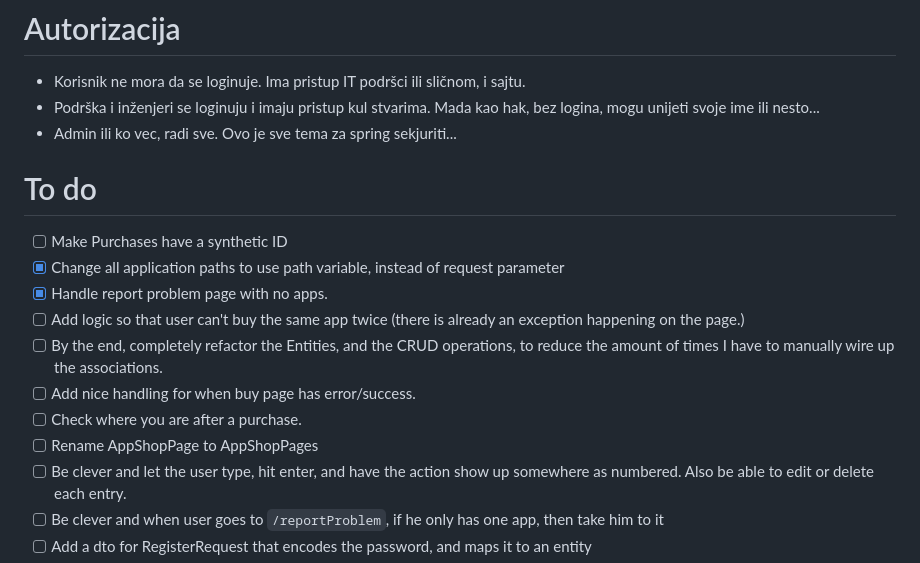
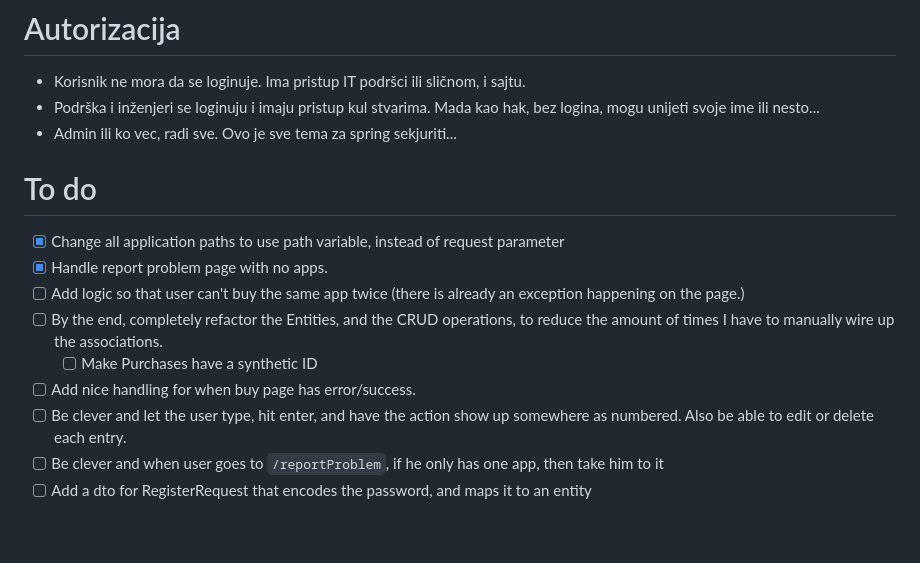
Before and after one commit to MilanVlaski/issue-tracking, a Markdown page: README.md, the part around the change. Rendered like a GitHub page; blank space fills up the shorter version.

Commit message:
doc: update todo

```diff
--- a/README.md
+++ b/README.md
@@ -36,14 +36,12 @@ Ako uradimo neku pretragu latest verzije, to ce biti naziv aplikacije, njena ver
 - Admin ili ko vec, radi sve.
   Ovo je sve tema za spring sekjuriti...
  # To do
-- [ ] Make Purchases have a synthetic ID
 - [x] Change all application paths to use path variable, instead of request parameter
 - [x] Handle report problem page with no apps.
 - [ ] Add logic so that user can't buy the same app twice (there is already an exception happening on the page.)
 - [ ] By the end, completely refactor the Entities, and the CRUD operations, to reduce the amount of times I have to manually wire up the associations.
+  - [ ] Make Purchases have a synthetic ID
 - [ ] Add nice handling for when buy page has error/success.
-- [ ] Check where you are after a purchase.
-- [ ] Rename AppShopPage to AppShopPages
 - [ ] Be clever and let the user type, hit enter, and have the action show up somewhere as numbered. Also be able to edit or delete each entry.
 - [ ] Be clever and when user goes to `/reportProblem`, if he only has one app, then take him to it
 - [ ] Add a dto for RegisterRequest that encodes the password, and maps it to an entity
```
